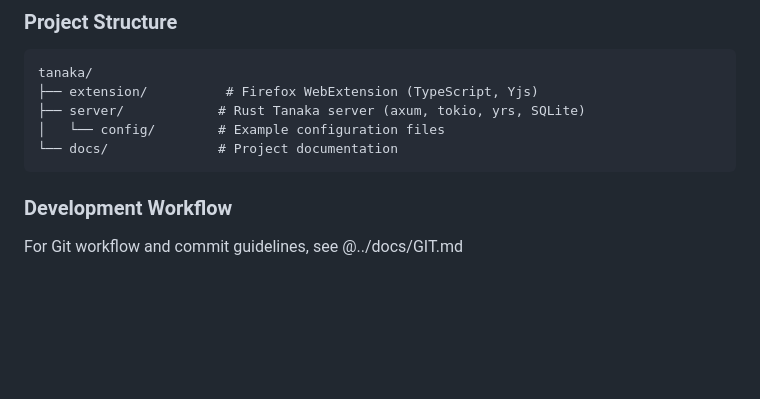
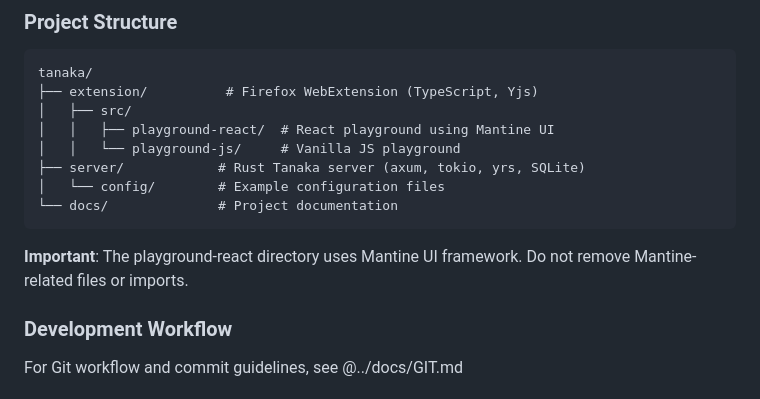
Before and after one commit to goodbadwolf/nebulae, a Markdown page: tanaka/CLAUDE.md, the part around the change. Rendered like a GitHub page; blank space fills up the shorter version.

Commit message:
docs(tanaka): clarify that playground-react uses Mantine UI framework

````diff
--- a/tanaka/CLAUDE.md
+++ b/tanaka/CLAUDE.md
@@ -39,10 +39,15 @@ Tanaka is a Firefox tab synchronization system built with:
 ```text
 tanaka/
 ├── extension/          # Firefox WebExtension (TypeScript, Yjs)
+│   ├── src/
+│   │   ├── playground-react/  # React playground using Mantine UI
+│   │   └── playground-js/     # Vanilla JS playground
 ├── server/            # Rust Tanaka server (axum, tokio, yrs, SQLite)
 │   └── config/        # Example configuration files
 └── docs/              # Project documentation
 ```
+
+**Important**: The playground-react directory uses Mantine UI framework. Do not remove Mantine-related files or imports.
 
 ### Development Workflow
 
````
Also changed, not shown: 1 other file.
